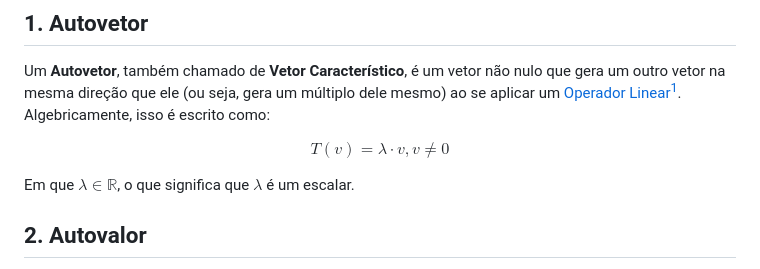
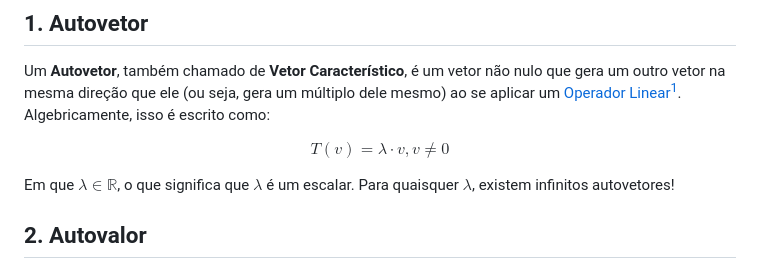
Before and after one commit to Nicky-Name05/Monitoria_algebra_linear, a Markdown page: Autovetor e Autovalor.md, the part around the change. Drawn GitHub-style.

```diff
--- a/Autovetor e Autovalor.md
+++ b/Autovetor e Autovalor.md
@@ -5,7 +5,7 @@ Um **Autovetor**, também chamado de **Vetor Característico**, é um vetor não
 
 $$ T(v)= \lambda \cdot v,v \ne 0 $$
 
-Em que $\lambda \in ℝ$, o que significa que $`\lambda`$ é um escalar.
+Em que $\lambda \in ℝ$, o que significa que $`\lambda`$ é um escalar. Para quaisquer $\lambda$, existem infinitos autovetores!
 
 ## 2. Autovalor
 Autovalores são escalares aos quais os vetores característicos são associados. Pela definição anterior de autovetor, $T(v)=\lambda \cdot v$, eles seriam o $`\lambda`$ da equação e diz-se que " _'lambda' é um autovalor de 'T'_ " e que " _'v' é um autovetor de 'T' associado à 'lambda'_ ".
```
